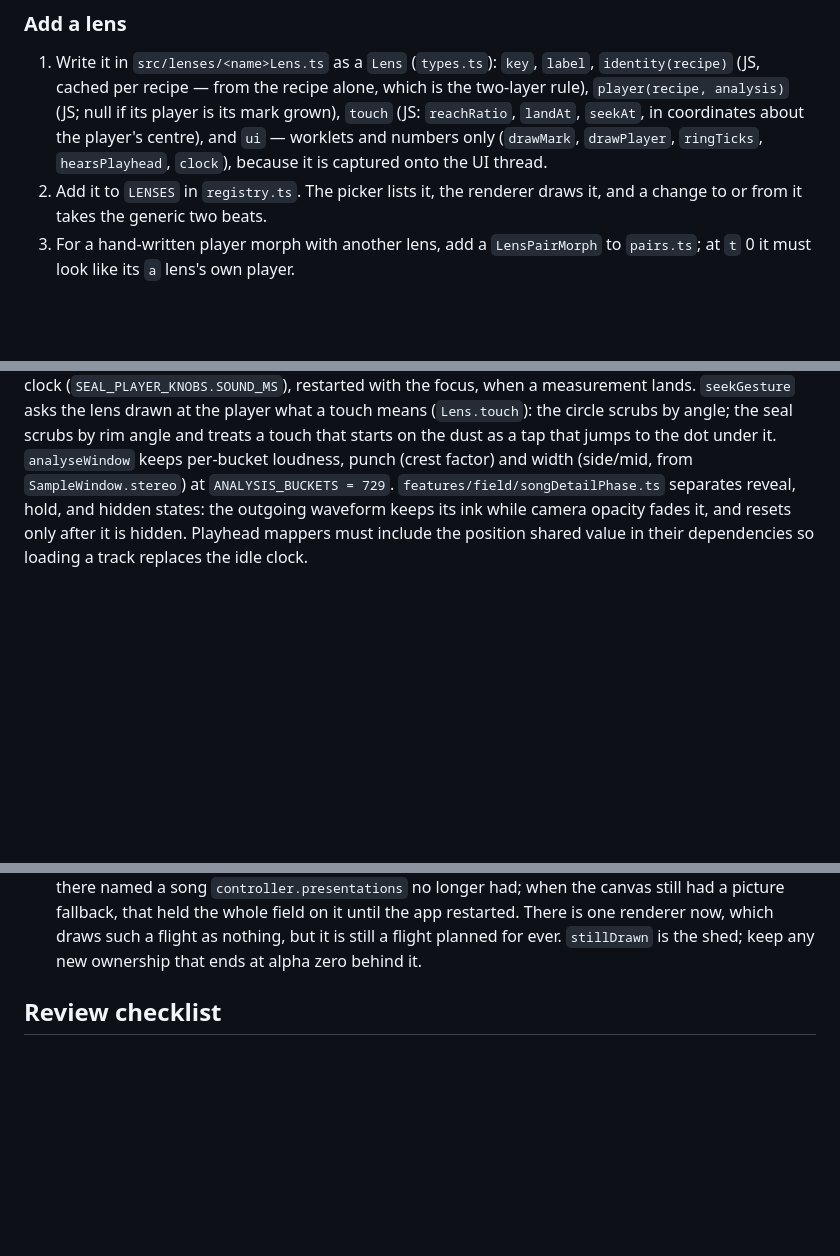
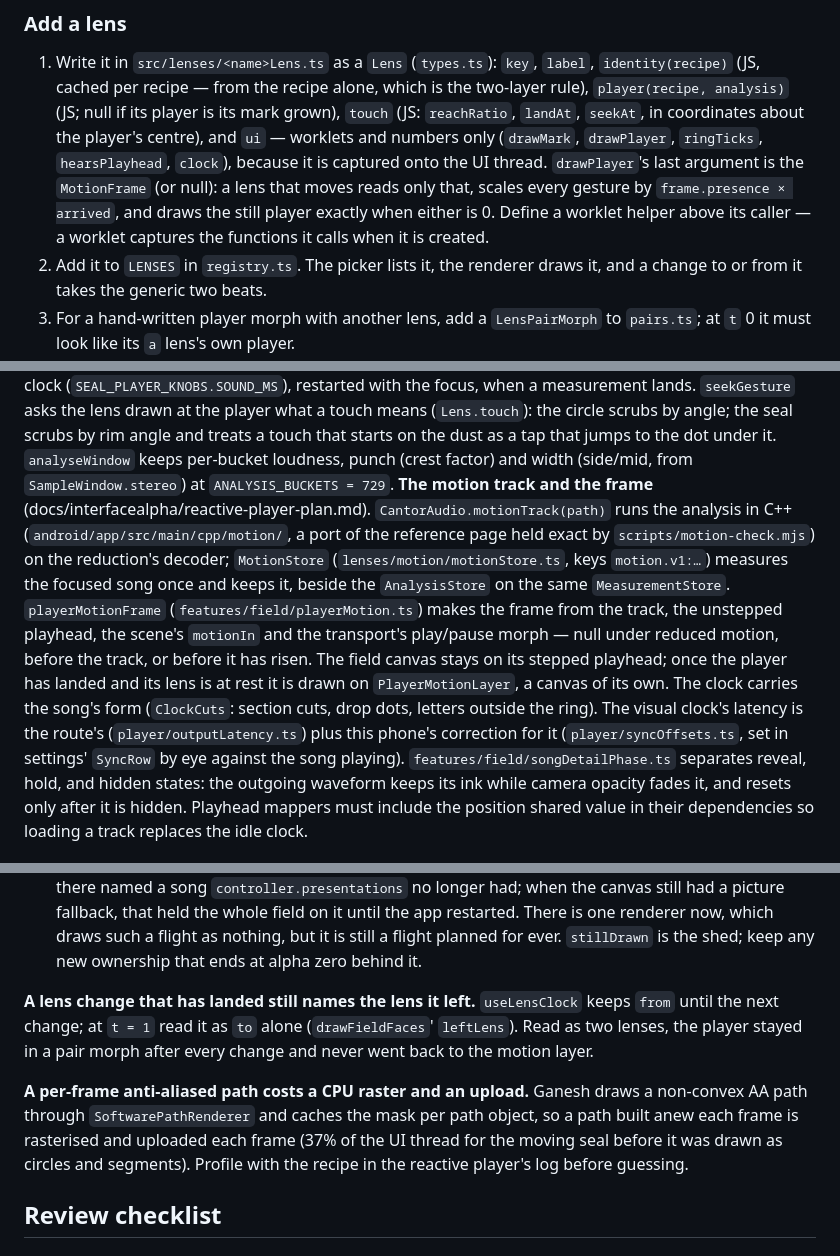
Before and after one commit to ckadirt/Cantor, a Markdown page: docs/refactor/hacking-app.md, 3 parts joined by grey strips. Drawn GitHub-style; blank space fills up the shorter version.

```diff
--- a/docs/refactor/hacking-app.md
+++ b/docs/refactor/hacking-app.md
@@ -101,7 +101,11 @@ keepalive, deliver messages, report closure, or schedule a retry.
    player is its mark grown), `touch` (JS: `reachRatio`, `landAt`, `seekAt`, in
    coordinates about the player's centre), and `ui` — worklets and numbers only
    (`drawMark`, `drawPlayer`, `ringTicks`, `hearsPlayhead`, `clock`), because it
-   is captured onto the UI thread.
+   is captured onto the UI thread. `drawPlayer`'s last argument is the
+   `MotionFrame` (or null): a lens that moves reads only that, scales every
+   gesture by `frame.presence × arrived`, and draws the still player exactly
+   when either is 0. Define a worklet helper above its caller — a worklet
+   captures the functions it calls when it is created.
 2. Add it to `LENSES` in `registry.ts`. The picker lists it, the renderer draws
    it, and a change to or from it takes the generic two beats.
 3. For a hand-written player morph with another lens, add a `LensPairMorph` to
@@ -276,6 +280,22 @@ angle; the seal scrubs by rim angle and treats a touch that starts on the dust
 as a tap that jumps to the dot under it.
 `analyseWindow` keeps per-bucket loudness, punch (crest factor) and width
 (side/mid, from `SampleWindow.stereo`) at `ANALYSIS_BUCKETS = 729`.
+**The motion track and the frame** (docs/interfacealpha/reactive-player-plan.md).
+`CantorAudio.motionTrack(path)` runs the analysis in C++
+(`android/app/src/main/cpp/motion/`, a port of the reference page held exact by
+`scripts/motion-check.mjs`) on the reduction's decoder; `MotionStore`
+(`lenses/motion/motionStore.ts`, keys `motion.v1:…`) measures the focused song
+once and keeps it, beside the `AnalysisStore` on the same `MeasurementStore`.
+`playerMotionFrame` (`features/field/playerMotion.ts`) makes the frame from the
+track, the unstepped playhead, the scene's `motionIn` and the transport's
+play/pause morph — null under reduced motion, before the track, or before it has
+risen. The field canvas stays on its stepped playhead; once the player has
+landed and its lens is at rest it is drawn on `PlayerMotionLayer`, a canvas of
+its own. The clock carries the song's form (`ClockCuts`: section cuts, drop
+dots, letters outside the ring). The visual clock's latency is the route's
+(`player/outputLatency.ts`) plus this phone's correction for it
+(`player/syncOffsets.ts`, set in settings' `SyncRow` by eye against the song
+playing).
 `features/field/songDetailPhase.ts` separates reveal, hold, and hidden states:
 the outgoing waveform keeps its ink while camera opacity fades it, and resets
 only after it is hidden. Playhead mappers must include the position shared
@@ -359,6 +379,17 @@ cable is replugged.
   it until the app restarted. There is one renderer now, which draws such a
   flight as nothing, but it is still a flight planned for ever. `stillDrawn` is
   the shed; keep any new ownership that ends at alpha zero behind it.
+
+**A lens change that has landed still names the lens it left.** `useLensClock`
+keeps `from` until the next change; at `t = 1` read it as `to` alone
+(`drawFieldFaces`' `leftLens`). Read as two lenses, the player stayed in a pair
+morph after every change and never went back to the motion layer.
+
+**A per-frame anti-aliased path costs a CPU raster and an upload.** Ganesh draws
+a non-convex AA path through `SoftwarePathRenderer` and caches the mask per path
+object, so a path built anew each frame is rasterised and uploaded each frame
+(37% of the UI thread for the moving seal before it was drawn as circles and
+segments). Profile with the recipe in the reactive player's log before guessing.
 
 ## Review checklist
 
```
Also changed, not shown: other parts of docs/refactor/hacking-app.md (+1 -1 lines), cantor/AGENTS.md (+21 -0 lines), docs/refactor/architecture.md (+1 -0 lines).
